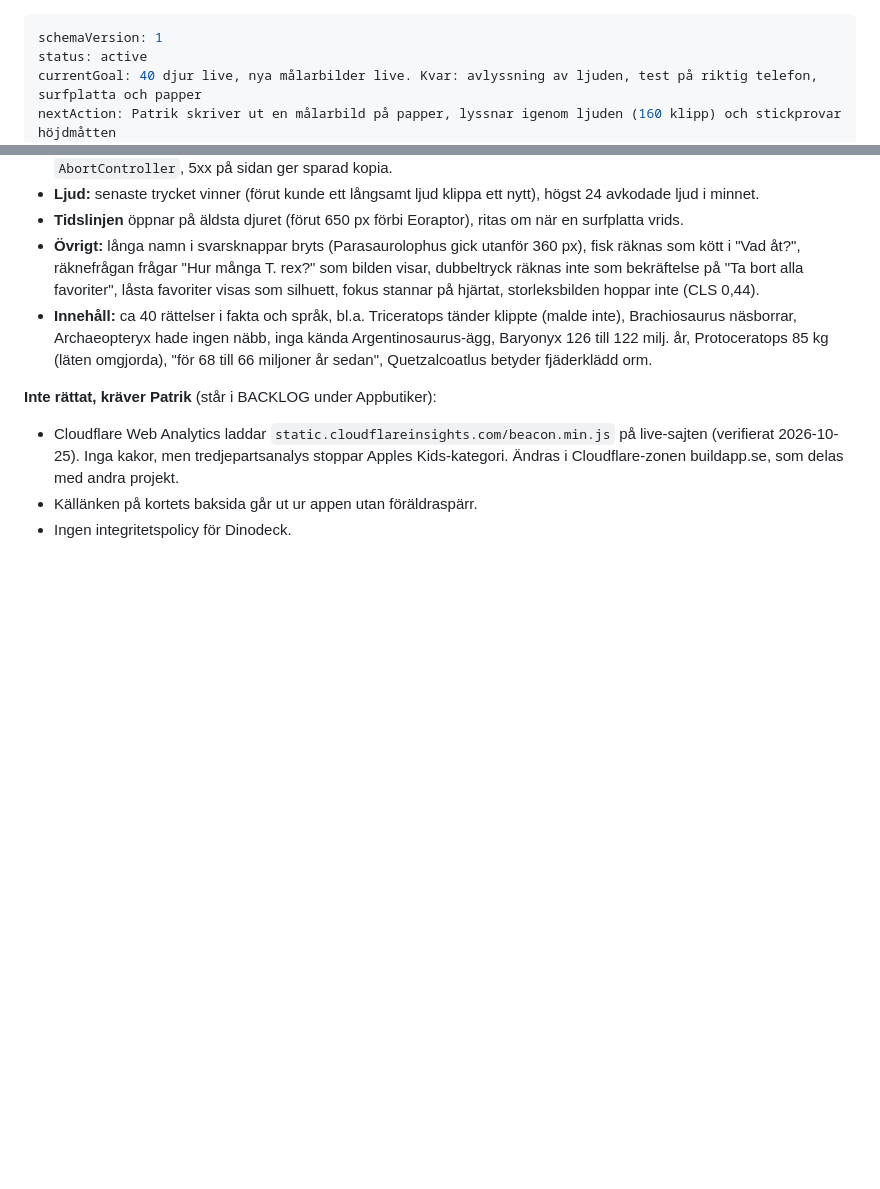
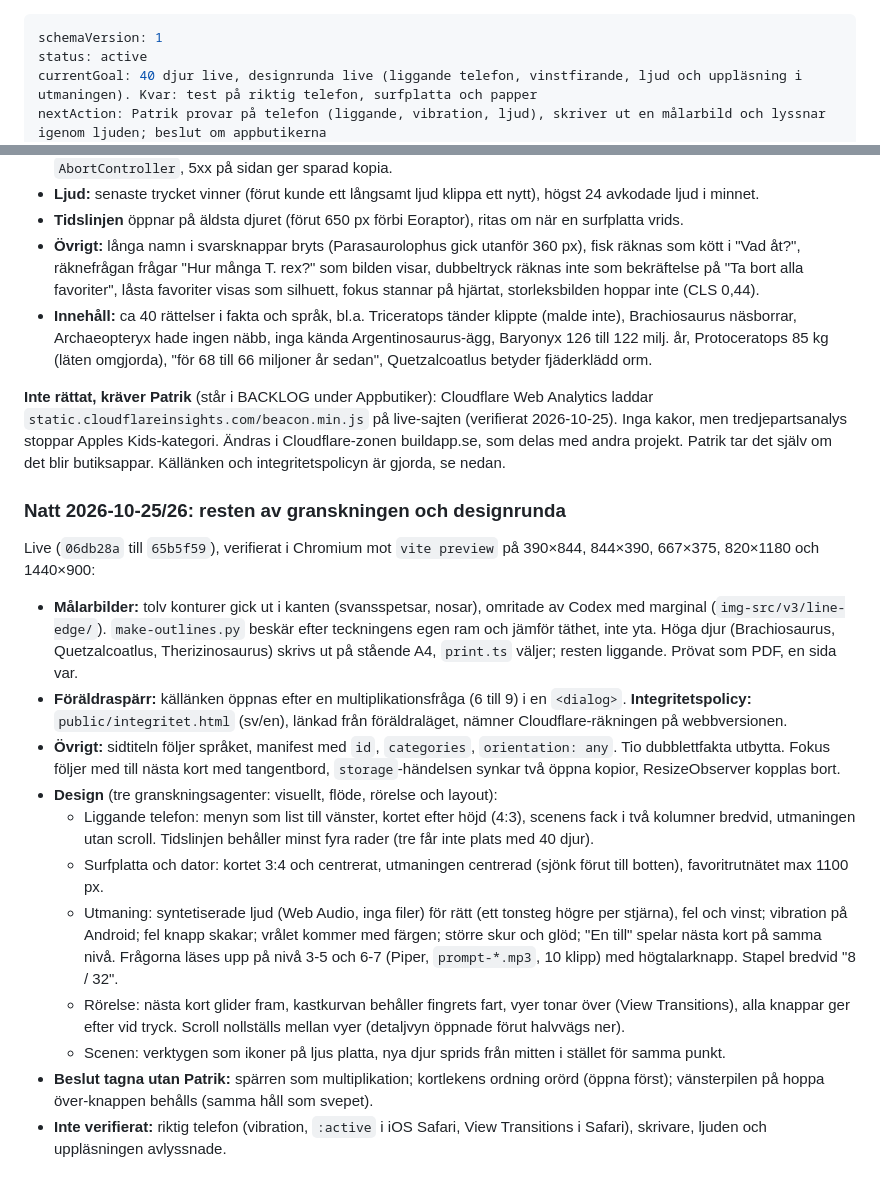
Before and after one commit to buildapp-se/dinodeck, a Markdown page: HANDOFF.md, 2 parts joined by grey strips. Rendered like a GitHub page; blank space fills up the shorter version.

Commit message:
docs: natten 2026-10-25/26 i HANDOFF, BACKLOG och CONTEXT
Co-Authored-By: Claude Opus 5.5 (1M context) <noreply@anthropic.com>

```diff
--- a/HANDOFF.md
+++ b/HANDOFF.md
@@ -1,6 +1,6 @@
 ---
 schemaVersion: 1
 status: active
-currentGoal: 40 djur live, nya målarbilder live. Kvar: avlyssning av ljuden, test på riktig telefon, surfplatta och papper
-nextAction: Patrik skriver ut en målarbild på papper, lyssnar igenom ljuden (160 klipp) och stickprovar höjdmåtten
+currentGoal: 40 djur live, designrunda live (liggande telefon, vinstfirande, ljud och uppläsning i utmaningen). Kvar: test på riktig telefon, surfplatta och papper
+nextAction: Patrik provar på telefon (liggande, vibration, ljud), skriver ut en målarbild och lyssnar igenom ljuden; beslut om appbutikerna
 blockers: []
@@ -262,7 +262,20 @@ Buggjakt i webbläsare, kodgranskning, innehåll och språk, appbutiker och barn
 - **Övrigt:** långa namn i svarsknappar bryts (Parasaurolophus gick utanför 360 px), fisk räknas som kött i "Vad åt?", räknefrågan frågar "Hur många T. rex?" som bilden visar, dubbeltryck räknas inte som bekräftelse på "Ta bort alla favoriter", låsta favoriter visas som silhuett, fokus stannar på hjärtat, storleksbilden hoppar inte (CLS 0,44).
 - **Innehåll:** ca 40 rättelser i fakta och språk, bl.a. Triceratops tänder klippte (malde inte), Brachiosaurus näsborrar, Archaeopteryx hade ingen näbb, inga kända Argentinosaurus-ägg, Baryonyx 126 till 122 milj. år, Protoceratops 85 kg (läten omgjorda), "för 68 till 66 miljoner år sedan", Quetzalcoatlus betyder fjäderklädd orm.
 
-**Inte rättat, kräver Patrik** (står i BACKLOG under Appbutiker):
-- Cloudflare Web Analytics laddar `static.cloudflareinsights.com/beacon.min.js` på live-sajten (verifierat 2026-10-25). Inga kakor, men tredjepartsanalys stoppar Apples Kids-kategori. Ändras i Cloudflare-zonen buildapp.se, som delas med andra projekt.
-- Källänken på kortets baksida går ut ur appen utan föräldraspärr.
-- Ingen integritetspolicy för Dinodeck.
+**Inte rättat, kräver Patrik** (står i BACKLOG under Appbutiker): Cloudflare Web Analytics laddar `static.cloudflareinsights.com/beacon.min.js` på live-sajten (verifierat 2026-10-25). Inga kakor, men tredjepartsanalys stoppar Apples Kids-kategori. Ändras i Cloudflare-zonen buildapp.se, som delas med andra projekt. Patrik tar det själv om det blir butiksappar. Källänken och integritetspolicyn är gjorda, se nedan.
+
+### Natt 2026-10-25/26: resten av granskningen och designrunda
+
+Live (`06db28a` till `65b5f59`), verifierat i Chromium mot `vite preview` på 390×844, 844×390, 667×375, 820×1180 och 1440×900:
+
+- **Målarbilder:** tolv konturer gick ut i kanten (svansspetsar, nosar), omritade av Codex med marginal (`img-src/v3/line-edge/`). `make-outlines.py` beskär efter teckningens egen ram och jämför täthet, inte yta. Höga djur (Brachiosaurus, Quetzalcoatlus, Therizinosaurus) skrivs ut på stående A4, `print.ts` väljer; resten liggande. Prövat som PDF, en sida var.
+- **Föräldraspärr:** källänken öppnas efter en multiplikationsfråga (6 till 9) i en `<dialog>`. **Integritetspolicy:** `public/integritet.html` (sv/en), länkad från föräldraläget, nämner Cloudflare-räkningen på webbversionen.
+- **Övrigt:** sidtiteln följer språket, manifest med `id`, `categories`, `orientation: any`. Tio dubblettfakta utbytta. Fokus följer med till nästa kort med tangentbord, `storage`-händelsen synkar två öppna kopior, ResizeObserver kopplas bort.
+- **Design** (tre granskningsagenter: visuellt, flöde, rörelse och layout):
+  - Liggande telefon: menyn som list till vänster, kortet efter höjd (4:3), scenens fack i två kolumner bredvid, utmaningen utan scroll. Tidslinjen behåller minst fyra rader (tre får inte plats med 40 djur).
+  - Surfplatta och dator: kortet 3:4 och centrerat, utmaningen centrerad (sjönk förut till botten), favoritrutnätet max 1100 px.
+  - Utmaning: syntetiserade ljud (Web Audio, inga filer) för rätt (ett tonsteg högre per stjärna), fel och vinst; vibration på Android; fel knapp skakar; vrålet kommer med färgen; större skur och glöd; "En till" spelar nästa kort på samma nivå. Frågorna läses upp på nivå 3-5 och 6-7 (Piper, `prompt-*.mp3`, 10 klipp) med högtalarknapp. Stapel bredvid "8 / 32".
+  - Rörelse: nästa kort glider fram, kastkurvan behåller fingrets fart, vyer tonar över (View Transitions), alla knappar ger efter vid tryck. Scroll nollställs mellan vyer (detaljvyn öppnade förut halvvägs ner).
+  - Scenen: verktygen som ikoner på ljus platta, nya djur sprids från mitten i stället för samma punkt.
+- **Beslut tagna utan Patrik:** spärren som multiplikation; kortlekens ordning orörd (öppna först); vänsterpilen på hoppa över-knappen behålls (samma håll som svepet).
+- **Inte verifierat:** riktig telefon (vibration, `:active` i iOS Safari, View Transitions i Safari), skrivare, ljuden och uppläsningen avlyssnade.
```
Also changed, not shown: other parts of HANDOFF.md (+1 -1 lines), BACKLOG.md (+19 -7 lines), CONTEXT.md (+1 -1 lines).
